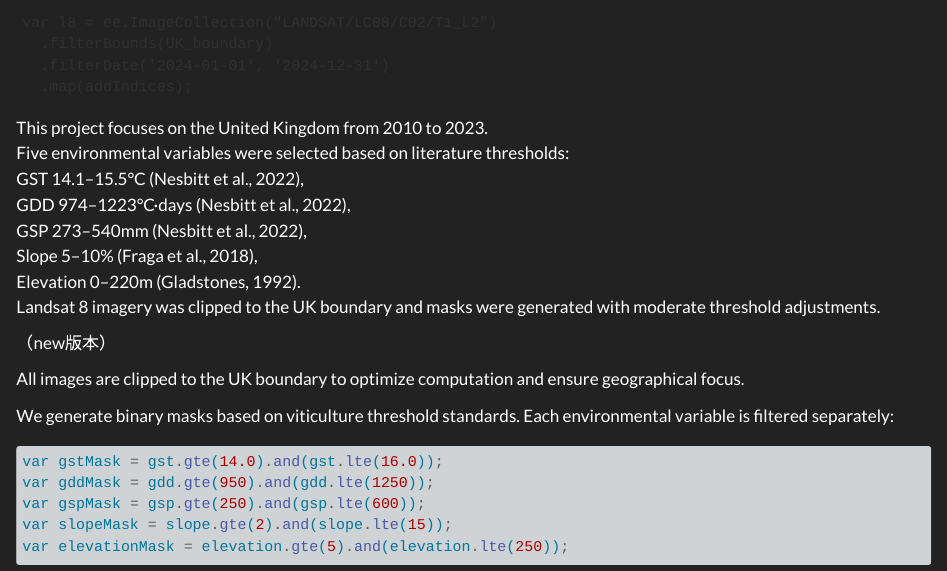
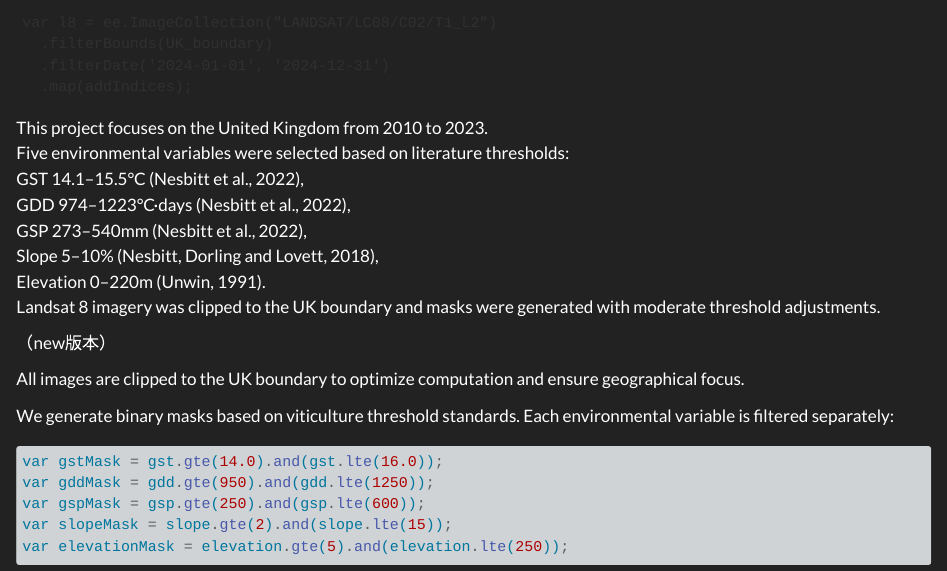
Before and after one commit to chaosun-bot/CASA0025_GroupProject-SQLMister, a Quarto document (index_update.qmd): the page in a window 1100 px wide, from 2600 px down. Rendered offline with R 4.5, knitr and Pandoc in place of Quarto, with nearby package versions; long lines of code are wrapped.

Commit message:
Update index_update.qmd

```diff
--- a/index_update.qmd
+++ b/index_update.qmd
@@ -60,8 +60,8 @@ Five environmental variables were selected based on literature thresholds:\
 GST 14.1–15.5°C (Nesbitt et al., 2022),\
 GDD 974–1223°C·days (Nesbitt et al., 2022),\
 GSP 273–540mm (Nesbitt et al., 2022),\
-Slope 5–10% (Fraga et al., 2018),\
-Elevation 0–220m (Gladstones, 1992).\
+Slope 5–10% (Nesbitt, Dorling and Lovett, 2018),\
+Elevation 0–220m (Unwin, 1991).\
 Landsat 8 imagery was clipped to the UK boundary and masks were generated with moderate threshold adjustments.
 
 （new版本）
```
